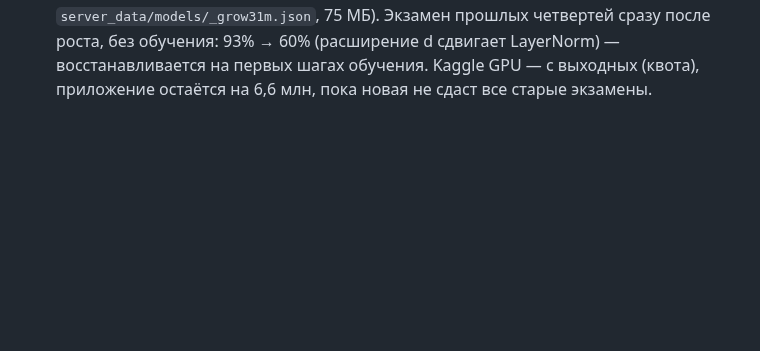
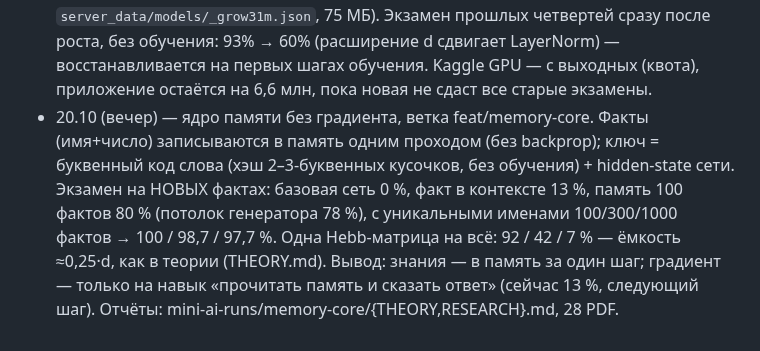
Before and after one commit to mamazanovfarhod016/mini-ai, a Markdown page: docs/PLAN_PROGRESS.md, the part around the change. Drawn GitHub-style; blank space fills up the shorter version.

Commit message:
exp4: ёмкость памяти на уникальных именах — список 100/98.7/97.7 % при 100/300/1000 фактах, Hebb-матрица 92/42/7 % (как теория 0.25·d); PLAN_PROGRESS

```diff
--- a/docs/PLAN_PROGRESS.md
+++ b/docs/PLAN_PROGRESS.md
@@ -17,3 +17,4 @@
 - 20.10 — побочный эксперимент «большая версия» (ветка feat/curriculum, план read→reason→context→dialog→selfplay, 20 слоёв×192≈9,9 млн, RoPE): прогнан на Kaggle ночь 19→20.10 (579 мин). ВАЖНО: стадия selfplay ухудшила математику (school_math 70,1%→41,3%) и работу с текстом (context fact 95%→4,8%) — модель начала забывать при самообучении на малом наборе (114 примеров). Эта модель НЕ идёт в приложение (хуже старых экзаменов) — нужно разобраться с selfplay (меньше шагов/lr или больше повторения старого) прежде чем повторять.
 - 20.10 — учебники «слова» (значения, синонимы, антонимы, Викисловарь CC BY-SA) и «чтение» (литература: Викитека ru/uz, Project Gutenberg en, TinyStories) — собраны скриптами (tools/make_word_meanings.py, tools/make_literature.py), большие файлы → Kaggle датасет + GitHub Release, в git — только компактный экзамен и тесты на отсутствие утечки.
 - 20.10 — рост до 28,1 млн (14 слоёв × 384, словарь 8 048, `tools/grow_to_30m.py`, модель `server_data/models/_grow31m.json`, 75 МБ). Экзамен прошлых четвертей сразу после роста, без обучения: 93% → 60% (расширение d сдвигает LayerNorm) — восстанавливается на первых шагах обучения. Kaggle GPU — с выходных (квота), приложение остаётся на 6,6 млн, пока новая не сдаст все старые экзамены.
+- 20.10 (вечер) — ядро памяти без градиента, ветка feat/memory-core. Факты (имя+число) записываются в память одним проходом (без backprop); ключ = буквенный код слова (хэш 2–3-буквенных кусочков, без обучения) + hidden-state сети. Экзамен на НОВЫХ фактах: базовая сеть 0 %, факт в контексте 13 %, память 100 фактов 80 % (потолок генератора 78 %), с уникальными именами 100/300/1000 фактов → 100 / 98,7 / 97,7 %. Одна Hebb-матрица на всё: 92 / 42 / 7 % — ёмкость ≈0,25·d, как в теории (THEORY.md). Вывод: знания — в память за один шаг; градиент — только на навык «прочитать память и сказать ответ» (сейчас 13 %, следующий шаг). Отчёты: mini-ai-runs/memory-core/{THEORY,RESEARCH}.md, 28 PDF.
```
